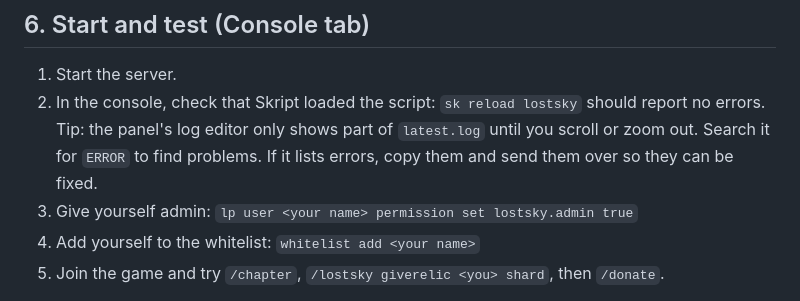
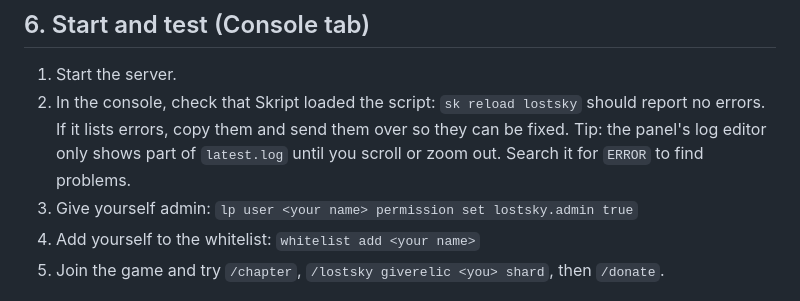
Before and after one commit to minjuhehe/for-my-mc, a Markdown page: docs/INSTALL_MINELAN.md, the part around the change. GitHub-like rendering.

Commit message:
Fix sentence order in install guide
Co-Authored-By: Claude Opus 5.5 <noreply@anthropic.com>
Claude-Session: https://claude.ai/code/session_01AoocnQSfH4EFz7SrHpHMLH

```diff
--- a/docs/INSTALL_MINELAN.md
+++ b/docs/INSTALL_MINELAN.md
@@ -61,10 +61,10 @@ Minelan assigns the port.
 
 1. Start the server.
 2. In the console, check that Skript loaded the script:
-   `sk reload lostsky` should report no errors.
+   `sk reload lostsky` should report no errors. If it lists errors, copy
+   them and send them over so they can be fixed.
    Tip: the panel's log editor only shows part of `latest.log` until you
-   scroll or zoom out. Search it for `ERROR` to find problems. If it lists errors, copy
-   them and send them over so they can be fixed.
+   scroll or zoom out. Search it for `ERROR` to find problems.
 3. Give yourself admin: `lp user <your name> permission set lostsky.admin true`
 4. Add yourself to the whitelist: `whitelist add <your name>`
 5. Join the game and try `/chapter`, `/lostsky giverelic <you> shard`,
```
